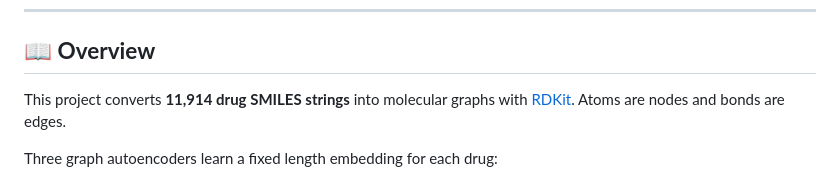
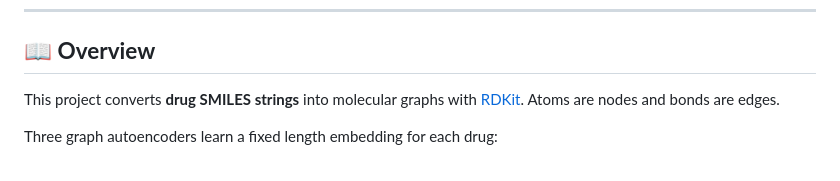
Before and after one commit to PragyaKesar/GNN-DrugEmbeddings, a Markdown page: README.md, the part around the change. Rendered like a GitHub page.

```diff
--- a/README.md
+++ b/README.md
@@ -21,7 +21,7 @@
 
 ## 📖 **Overview**
 
-This project converts **11,914 drug SMILES strings** into molecular graphs with [RDKit](https://www.rdkit.org/). Atoms are nodes and bonds are edges.
+This project converts **drug SMILES strings** into molecular graphs with [RDKit](https://www.rdkit.org/). Atoms are nodes and bonds are edges.
 
 Three graph autoencoders learn a fixed length embedding for each drug:
 
```
